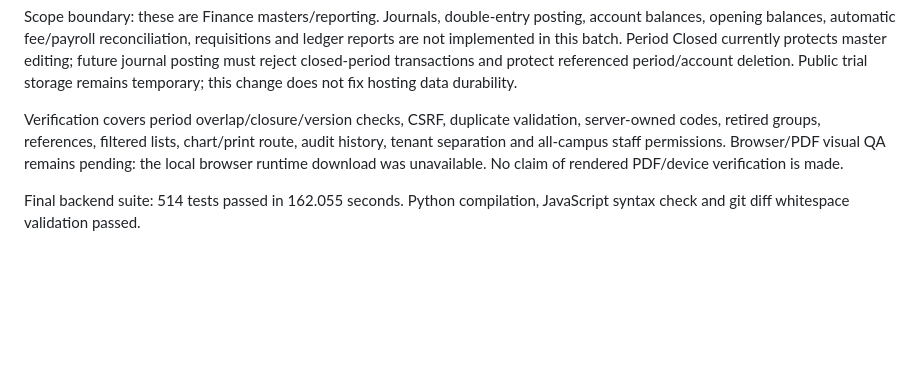
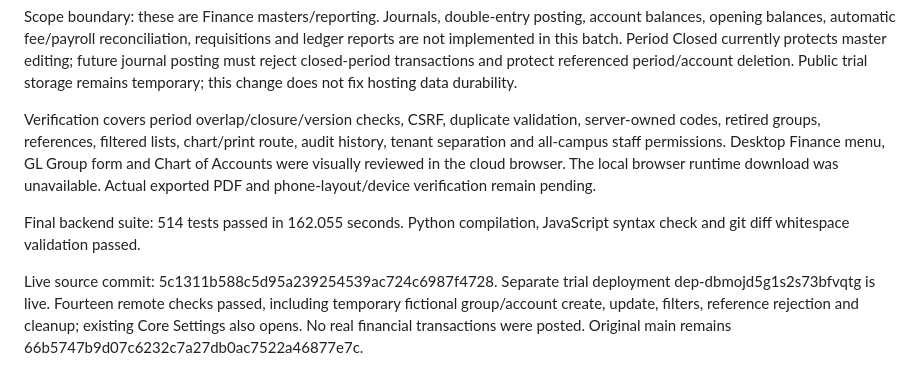
Before and after one commit to irfanmehmood5703-web/SchoolFlow, a Markdown page: docs/FINANCE_SETUP.md, the part around the change. Drawn GitHub-style; blank space fills up the shorter version.

Commit message:
Record Finance deployment, 514 passing tests and 14 online checks

```diff
--- a/docs/FINANCE_SETUP.md
+++ b/docs/FINANCE_SETUP.md
@@ -14,6 +14,8 @@ Security: CSRF, institute routing, institute write lock, audit events, optimisti
 
 Scope boundary: these are Finance masters/reporting. Journals, double-entry posting, account balances, opening balances, automatic fee/payroll reconciliation, requisitions and ledger reports are not implemented in this batch. Period Closed currently protects master editing; future journal posting must reject closed-period transactions and protect referenced period/account deletion. Public trial storage remains temporary; this change does not fix hosting data durability.
 
-Verification covers period overlap/closure/version checks, CSRF, duplicate validation, server-owned codes, retired groups, references, filtered lists, chart/print route, audit history, tenant separation and all-campus staff permissions. Browser/PDF visual QA remains pending: the local browser runtime download was unavailable. No claim of rendered PDF/device verification is made.
+Verification covers period overlap/closure/version checks, CSRF, duplicate validation, server-owned codes, retired groups, references, filtered lists, chart/print route, audit history, tenant separation and all-campus staff permissions. Desktop Finance menu, GL Group form and Chart of Accounts were visually reviewed in the cloud browser. The local browser runtime download was unavailable. Actual exported PDF and phone-layout/device verification remain pending.
 
 Final backend suite: 514 tests passed in 162.055 seconds. Python compilation, JavaScript syntax check and git diff whitespace validation passed.
+
+Live source commit: 5c1311b588c5d95a239254539ac724c6987f4728. Separate trial deployment dep-dbmojd5g1s2s73bfvqtg is live. Fourteen remote checks passed, including temporary fictional group/account create, update, filters, reference rejection and cleanup; existing Core Settings also opens. No real financial transactions were posted. Original main remains 66b5747b9d07c6232c7a27db0ac7522a46877e7c.
```
